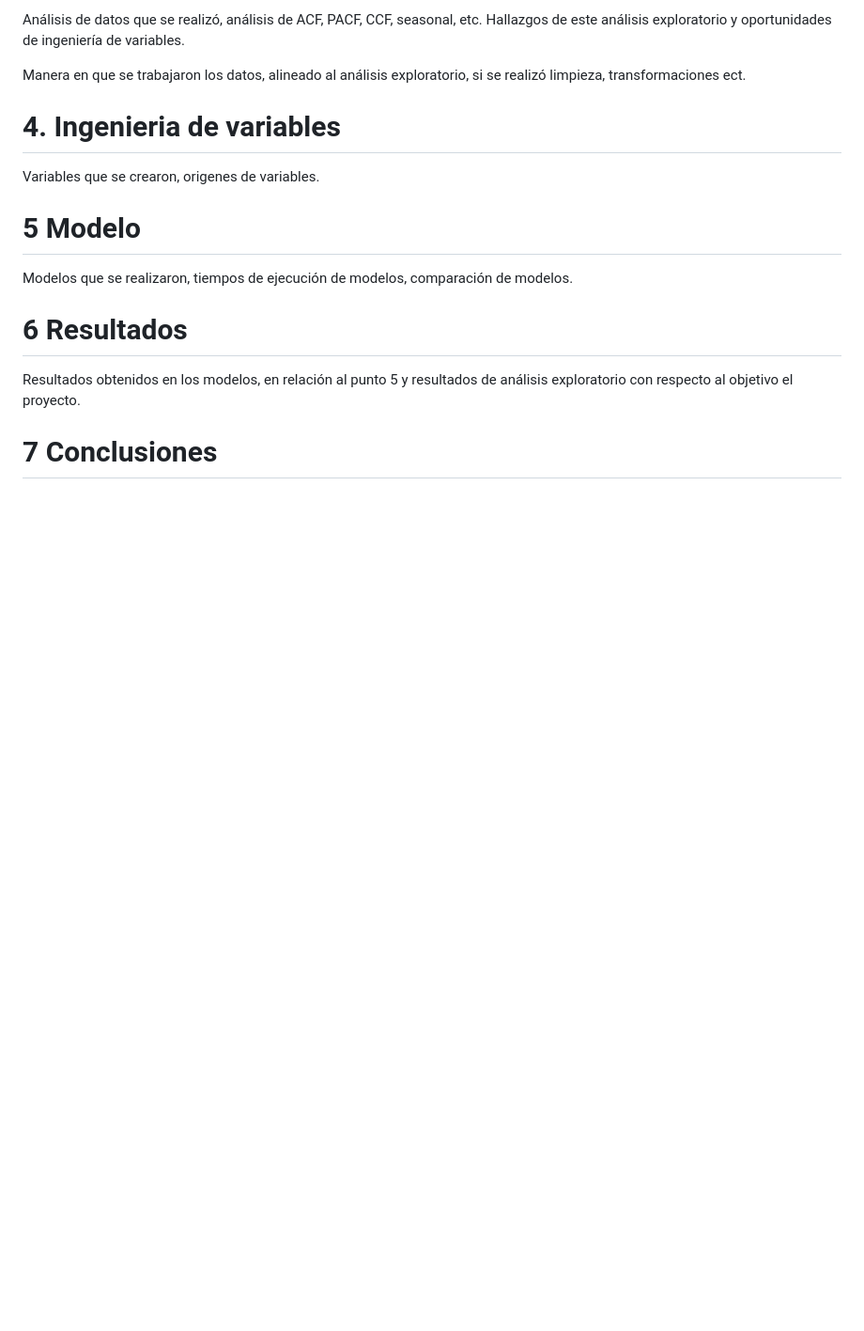
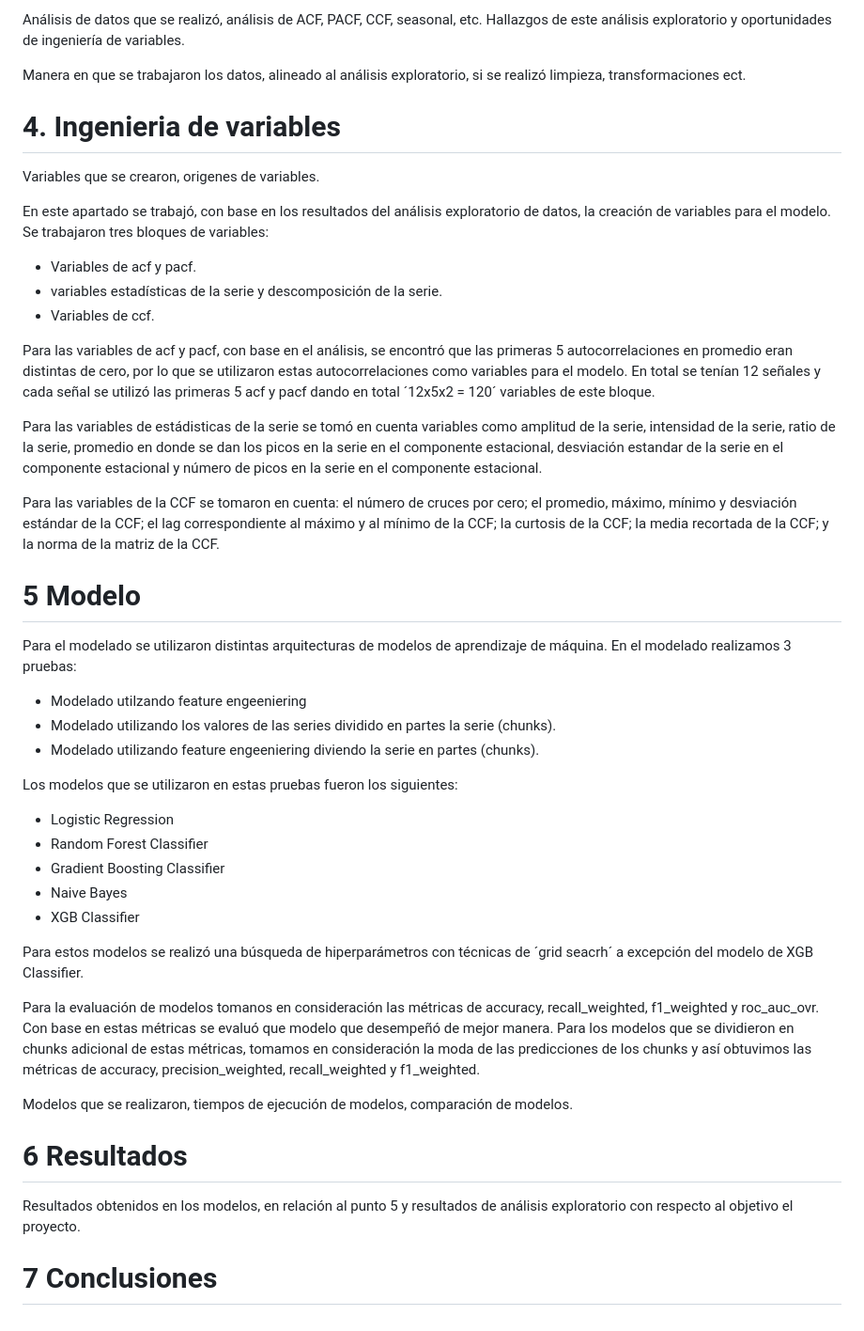
Before and after one commit to lgarayva/MCD_EKG, a Markdown page: Resultados/Reporte Escrito.md, the part around the change. Shown at 94% size. Drawn GitHub-style; blank space fills up the shorter version.

Commit message:
Agrego comentarios ingeniería de variables y modelo #29

```diff
--- a/Resultados/Reporte Escrito.md
+++ b/Resultados/Reporte Escrito.md
@@ -35,7 +35,39 @@ Manera en que se trabajaron los datos, alineado al análisis exploratorio, si se
 
 Variables que se crearon, origenes de variables.
 
+En este apartado se trabajó, con base en los resultados del análisis exploratorio de datos, la creación de variables para el modelo. Se trabajaron tres bloques de variables:
+
+* Variables de acf y pacf.
+* variables estadísticas de la serie y descomposición de la serie.
+* Variables de ccf.
+
+
+Para las variables de acf y pacf, con base en el análisis, se encontró que las primeras 5 autocorrelaciones en promedio eran distintas de cero, por lo que se utilizaron estas autocorrelaciones como variables para el modelo. En total se tenían 12 señales y cada señal se utilizó las primeras 5 acf y pacf dando en total ´12x5x2 = 120´ variables de este bloque.
+
+Para las variables de estádisticas de la serie se tomó en cuenta variables como amplitud de la serie, intensidad de la serie, ratio de la serie, promedio en donde se dan los picos en la serie en el componente estacional, desviación estandar de la serie en el componente estacional y número de picos en la serie en el componente estacional.
+
+Para las variables de la CCF se tomaron en cuenta: el número de cruces por cero; el promedio, máximo, mínimo y desviación estándar de la CCF; el lag correspondiente al máximo y al mínimo de la CCF; la curtosis de la CCF; la media recortada de la CCF; y la norma de la matriz de la CCF.
+
 # 5 Modelo
+
+Para el modelado se utilizaron distintas arquitecturas de modelos de aprendizaje de máquina. En el modelado realizamos 3 pruebas:
+
+* Modelado utilzando feature engeeniering
+* Modelado utilizando los valores de las series dividido en partes la serie (chunks).
+* Modelado utilizando feature engeeniering diviendo la serie en partes (chunks).
+
+Los modelos que se utilizaron en estas pruebas fueron los siguientes:
+
+* Logistic Regression
+* Random Forest Classifier
+* Gradient Boosting Classifier
+* Naive Bayes
+* XGB Classifier
+
+Para estos modelos se realizó una búsqueda de hiperparámetros con técnicas de ´grid seacrh´ a excepción del modelo de XGB Classifier.
+
+Para la evaluación de modelos tomanos en consideración las métricas de accuracy, recall_weighted, f1_weighted y roc_auc_ovr. Con base en estas métricas se evaluó que modelo que desempeñó de mejor manera. Para los modelos que se dividieron en chunks adicional de estas métricas, tomamos en consideración la moda de las predicciones de los chunks y así obtuvimos las métricas de accuracy, precision_weighted, recall_weighted y f1_weighted.
+
 
 Modelos que se realizaron, tiempos de ejecución de modelos, comparación de modelos.
 
```
